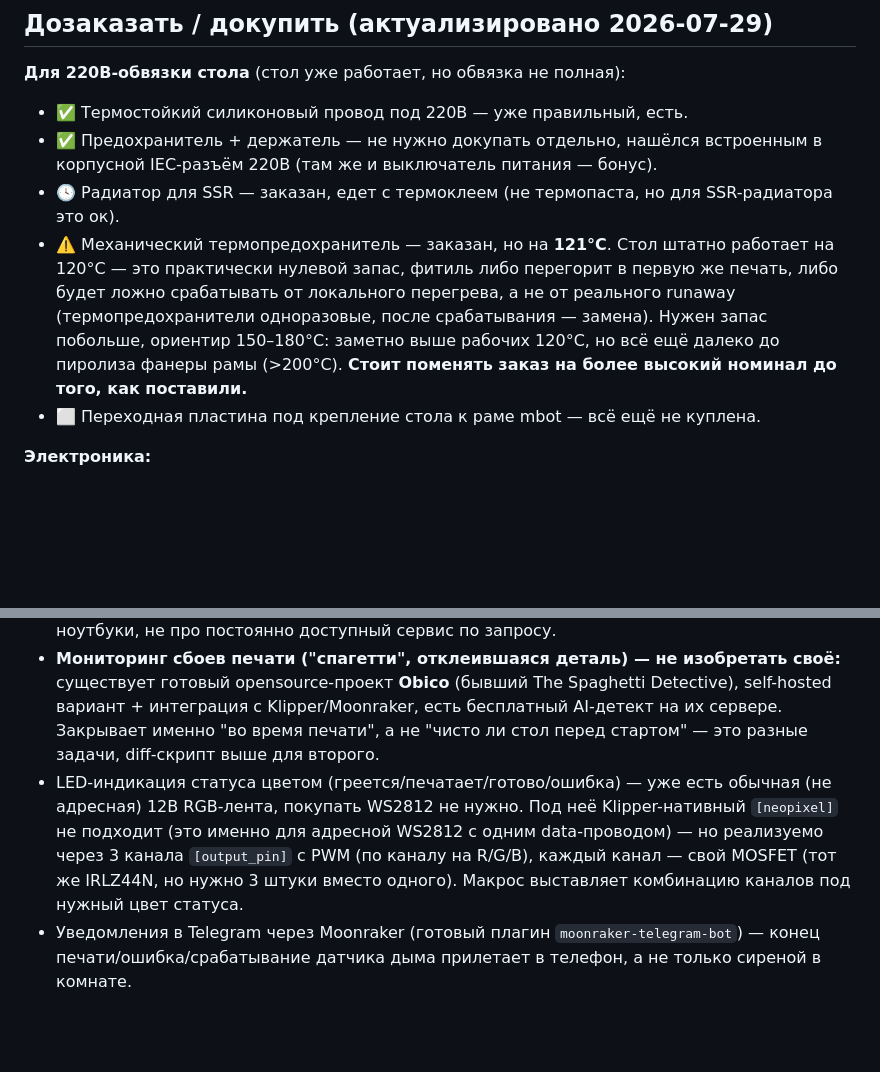
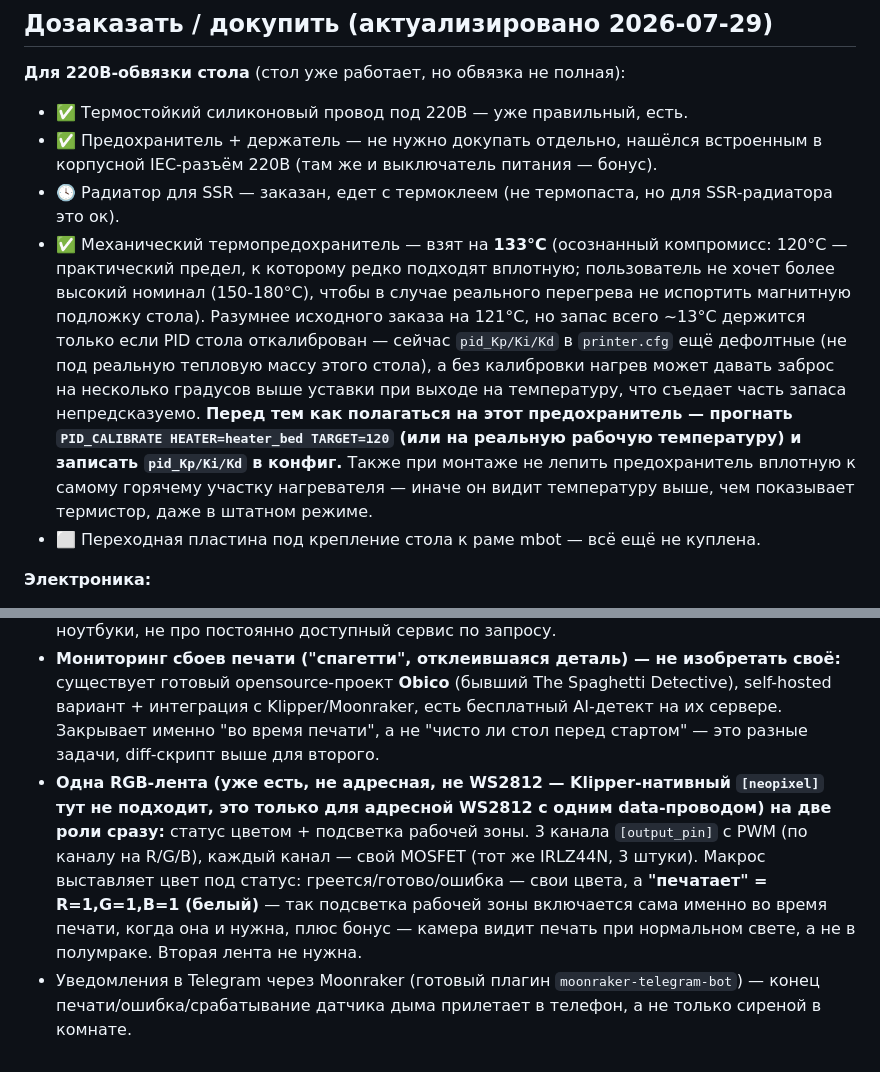
Before and after one commit to alex-mextner/ultra-3d-printer, a Markdown page: docs/printer-status.md, 2 parts joined by grey strips. GitHub-like rendering; blank space fills up the shorter version.

Commit message:
Thermal fuse at 133C + PID-calibration caveat; merge LED plan to one strip
- Thermal fuse: user picked 133C as a deliberate compromise (protect the
  bed's magnetic sheet vs. avoid nuisance trips), better than the earlier
  121C pick. Flagged that the ~13C margin only holds if heater_bed PID is
  actually calibrated (printer.cfg still has generic/uncalibrated
  pid_Kp/Ki/Kd) - recommend PID_CALIBRATE before relying on it. Also noted
  fuse mounting position matters (avoid the hottest spot on the heater).
- LED idea simplified: one non-addressable RGB strip does double duty via
  3 PWM output_pin channels - status colors when idle/heating/error, and
  plain white during printing, which doubles as work-area lighting and
  improves the camera feed. No second strip needed.

```diff
--- a/docs/printer-status.md
+++ b/docs/printer-status.md
@@ -809,7 +809,7 @@ param_spidev_spi_bus=0
 - ✅ Термостойкий силиконовый провод под 220В — уже правильный, есть.
 - ✅ Предохранитель + держатель — не нужно докупать отдельно, нашёлся встроенным в корпусной IEC-разъём 220В (там же и выключатель питания — бонус).
 - 🕓 Радиатор для SSR — заказан, едет с термоклеем (не термопаста, но для SSR-радиатора это ок).
-- ⚠️ Механический термопредохранитель — заказан, но на **121°C**. Стол штатно работает на 120°C — это практически нулевой запас, фитиль либо перегорит в первую же печать, либо будет ложно срабатывать от локального перегрева, а не от реального runaway (термопредохранители одноразовые, после срабатывания — замена). Нужен запас побольше, ориентир 150–180°C: заметно выше рабочих 120°C, но всё ещё далеко до пиролиза фанеры рамы (>200°C). **Стоит поменять заказ на более высокий номинал до того, как поставили.**
+- ✅ Механический термопредохранитель — взят на **133°C** (осознанный компромисс: 120°C — практический предел, к которому редко подходят вплотную; пользователь не хочет более высокий номинал (150-180°C), чтобы в случае реального перегрева не испортить магнитную подложку стола). Разумнее исходного заказа на 121°C, но запас всего ~13°C держится только если PID стола откалиброван — сейчас `pid_Kp/Ki/Kd` в `printer.cfg` ещё дефолтные (не под реальную тепловую массу этого стола), а без калибровки нагрев может давать заброс на несколько градусов выше уставки при выходе на температуру, что съедает часть запаса непредсказуемо. **Перед тем как полагаться на этот предохранитель — прогнать `PID_CALIBRATE HEATER=heater_bed TARGET=120` (или на реальную рабочую температуру) и записать `pid_Kp/Ki/Kd` в конфиг.** Также при монтаже не лепить предохранитель вплотную к самому горячему участку нагревателя — иначе он видит температуру выше, чем показывает термистор, даже в штатном режиме.
 - ⬜ Переходная пластина под крепление стола к раме mbot — всё ещё не куплена.
 
 **Электроника:**
@@ -831,5 +831,5 @@ param_spidev_spi_bus=0
 - **Проверка чистоты стола перед печатью (простое CV, без нейросетей):** Orange Pi One слишком слаб для реальных нейросетей (4×A7, обычно 512МБ ОЗУ, и так занят Klipper/Moonraker/crowsnest), но для задачи "нет ли на столе волоса/мусора/инструмента" нейросеть и не нужна — снять эталонный снимок чистого стола, перед стартом печати (или между слоями) сравнивать со снэпшотом (`.../webcam/?action=snapshot`) через простой diff/контуры (OpenCV), при превышении порога — предупреждение или блок старта. Это реально тянет сам Orange Pi One, доп. железо не требуется.
 - Если захочется полноценную модель (классифицировать что именно за предмет, устойчивость к освещению) — Orange Pi для инференса не годится. Варианты: гонять инференс на своём Windows-ноуте по той же локалке (снэпшот с камеры принтера тянется по LAN, ничего не платится и никуда наружу не уходит), либо Oracle Cloud Free Tier (по-настоящему бессрочно бесплатные ARM-инстансы до 4 ядер/24ГБ — хватит на лёгкую модель типа YOLOv8n). Google Colab для этого не подходит — он про интерактивные ноутбуки, не про постоянно доступный сервис по запросу.
 - **Мониторинг сбоев печати ("спагетти", отклеившаяся деталь) — не изобретать своё:** существует готовый opensource-проект **Obico** (бывший The Spaghetti Detective), self-hosted вариант + интеграция с Klipper/Moonraker, есть бесплатный AI-детект на их сервере. Закрывает именно "во время печати", а не "чисто ли стол перед стартом" — это разные задачи, diff-скрипт выше для второго.
-- LED-индикация статуса цветом (греется/печатает/готово/ошибка) — уже есть обычная (не адресная) 12В RGB-лента, покупать WS2812 не нужно. Под неё Klipper-нативный `[neopixel]` не подходит (это именно для адресной WS2812 с одним data-проводом) — но реализуемо через 3 канала `[output_pin]` с PWM (по каналу на R/G/B), каждый канал — свой MOSFET (тот же IRLZ44N, но нужно 3 штуки вместо одного). Макрос выставляет комбинацию каналов под нужный цвет статуса.
+- **Одна RGB-лента (уже есть, не адресная, не WS2812 — Klipper-нативный `[neopixel]` тут не подходит, это только для адресной WS2812 с одним data-проводом) на две роли сразу:** статус цветом + подсветка рабочей зоны. 3 канала `[output_pin]` с PWM (по каналу на R/G/B), каждый канал — свой MOSFET (тот же IRLZ44N, 3 штуки). Макрос выставляет цвет под статус: греется/готово/ошибка — свои цвета, а **"печатает" = R=1,G=1,B=1 (белый)** — так подсветка рабочей зоны включается сама именно во время печати, когда она и нужна, плюс бонус — камера видит печать при нормальном свете, а не в полумраке. Вторая лента не нужна.
 - Уведомления в Telegram через Moonraker (готовый плагин `moonraker-telegram-bot`) — конец печати/ошибка/срабатывание датчика дыма прилетает в телефон, а не только сиреной в комнате.
```
